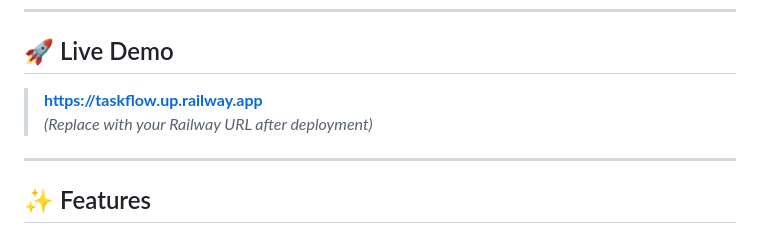
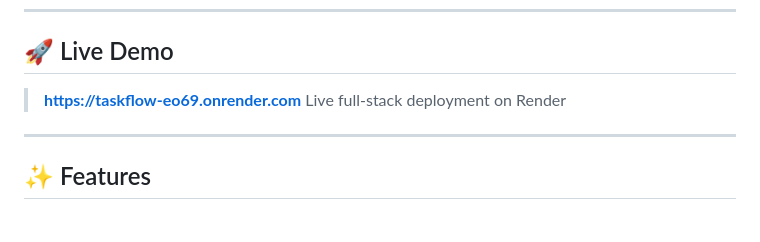
Before and after one commit to vikassharmaa102-cyber/taskflow, a Markdown page: README.md, the part around the change. Rendered like a GitHub page.

```diff
--- a/README.md
+++ b/README.md
@@ -6,8 +6,8 @@ A full-stack team task management web app with role-based access control, built
 
 ## 🚀 Live Demo
 
-> **[https://taskflow.up.railway.app](https://taskflow.up.railway.app)**
-> *(Replace with your Railway URL after deployment)*
+> **https://taskflow-eo69.onrender.com**
+> Live full-stack deployment on Render
 
 ---
 
```
